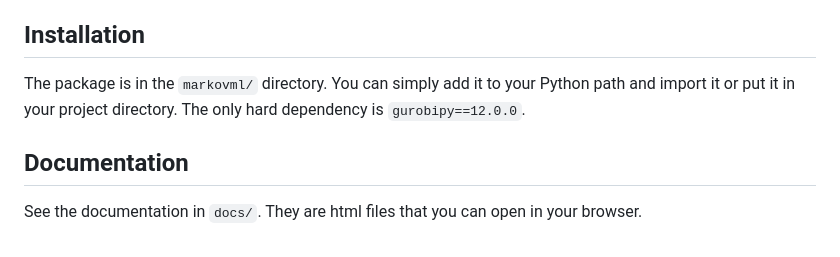
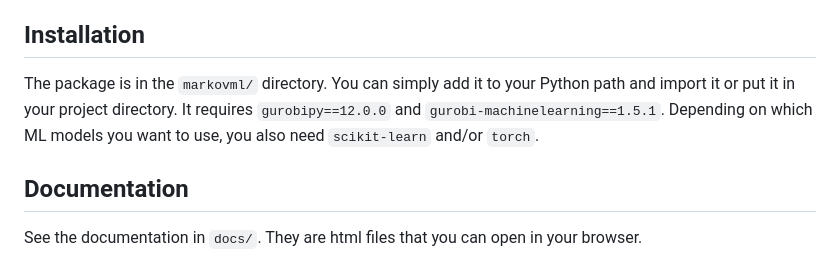
Before and after one commit to mmaaz-git/markovml, a Markdown page: README.md, the part around the change. Rendered like a GitHub page.

Commit message:
updated readme with reqs

```diff
--- a/README.md
+++ b/README.md
@@ -9,7 +9,7 @@ It is built on top of [Gurobi](https://www.gurobi.com/). Gurobi is typically a c
 
 ## Installation
 
-The package is in the `markovml/` directory. You can simply add it to your Python path and import it or put it in your project directory. The only hard dependency is `gurobipy==12.0.0`.
+The package is in the `markovml/` directory. You can simply add it to your Python path and import it or put it in your project directory. It requires `gurobipy==12.0.0` and `gurobi-machinelearning==1.5.1`. Depending on which ML models you want to use, you also need `scikit-learn` and/or `torch`.
 
 ## Documentation
 
```
